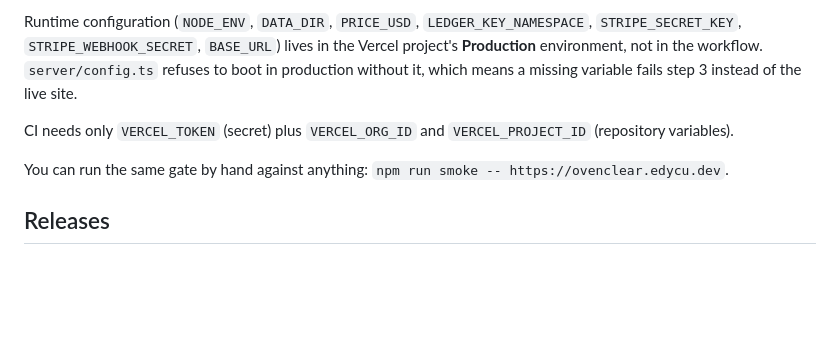
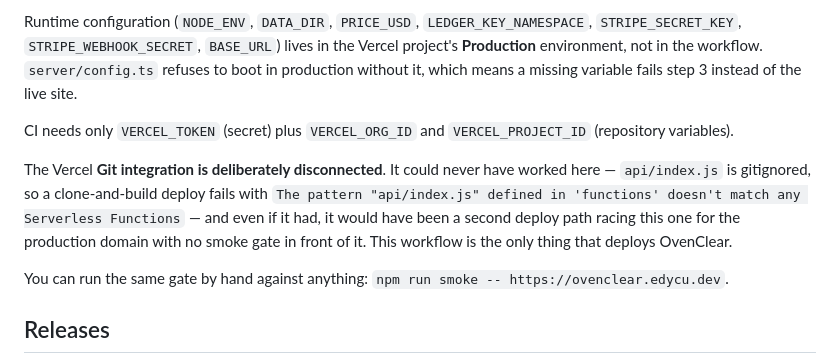
Before and after one commit to edycutjong/ovenclear, a Markdown page: DEPLOY.md, the part around the change. Rendered like a GitHub page; blank space fills up the shorter version.

Commit message:
docs(deploy): record that the Vercel Git integration is disconnected on purpose
It deployed on every push with no smoke gate and failed 100% of the time:
api/index.js is a gitignored build artifact, so a clone-and-build deploy has no
serverless function to match. Every commit and every PR carried a red 'Vercel'
status because of it. Stage 4 of CI is now the only deploy path.

```diff
--- a/DEPLOY.md
+++ b/DEPLOY.md
@@ -210,6 +210,13 @@ means a missing variable fails step 3 instead of the live site.
 CI needs only `VERCEL_TOKEN` (secret) plus `VERCEL_ORG_ID` and
 `VERCEL_PROJECT_ID` (repository variables).
 
+The Vercel **Git integration is deliberately disconnected**. It could never have
+worked here — `api/index.js` is gitignored, so a clone-and-build deploy fails with
+`The pattern "api/index.js" defined in 'functions' doesn't match any Serverless
+Functions` — and even if it had, it would have been a second deploy path racing
+this one for the production domain with no smoke gate in front of it. This
+workflow is the only thing that deploys OvenClear.
+
 You can run the same gate by hand against anything: `npm run smoke -- https://ovenclear.edycu.dev`.
 
 ## Releases
```
